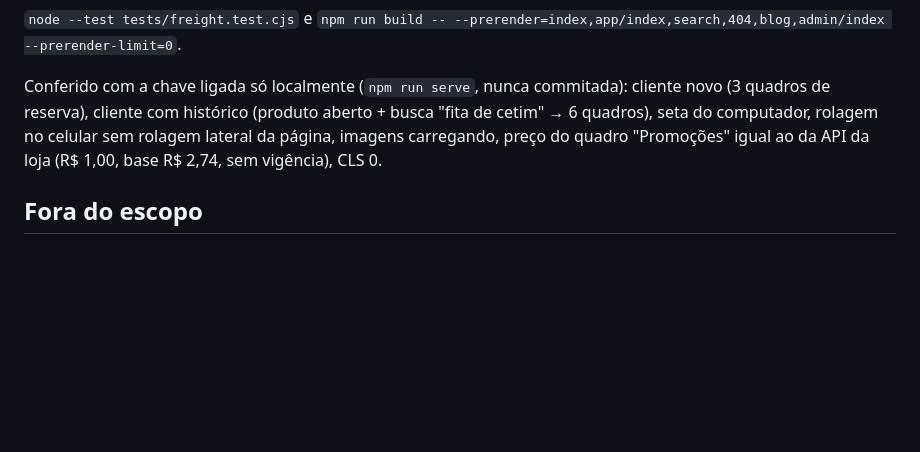
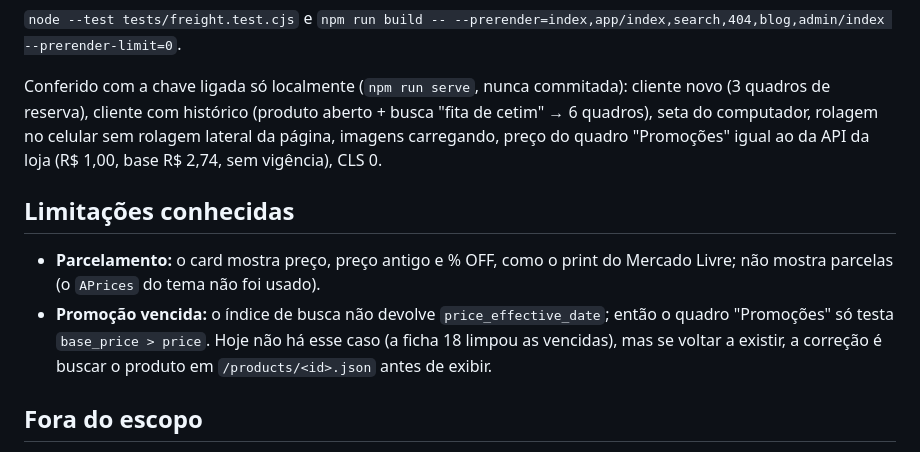
Before and after one commit to ecomplus-stores/pietroembalagens, a Markdown page: docs/QUADROS-PERSONALIZADOS.md, the part around the change. Drawn GitHub-style; blank space fills up the shorter version.

Commit message:
docs(quadros): limitações conhecidas (sem parcelas, promoção vencida)
Co-Authored-By: Claude Sonnet 5.5 <noreply@anthropic.com>

```diff
--- a/docs/QUADROS-PERSONALIZADOS.md
+++ b/docs/QUADROS-PERSONALIZADOS.md
@@ -55,6 +55,11 @@ Cartão branco com borda `#e9eef6` e raio 16 px; texto marrom `#3F2D25`; "% OFF"
 
 Conferido com a chave ligada só localmente (`npm run serve`, nunca commitada): cliente novo (3 quadros de reserva), cliente com histórico (produto aberto + busca "fita de cetim" → 6 quadros), seta do computador, rolagem no celular sem rolagem lateral da página, imagens carregando, preço do quadro "Promoções" igual ao da API da loja (R$ 1,00, base R$ 2,74, sem vigência), CLS 0.
 
+## Limitações conhecidas
+
+- **Parcelamento:** o card mostra preço, preço antigo e % OFF, como o print do Mercado Livre; não mostra parcelas (o `APrices` do tema não foi usado).
+- **Promoção vencida:** o índice de busca não devolve `price_effective_date`; então o quadro "Promoções" só testa `base_price > price`. Hoje não há esse caso (a ficha 18 limpou as vencidas), mas se voltar a existir, a correção é buscar o produto em `/products/<id>.json` antes de exibir.
+
 ## Fora do escopo
 
 "Compre novamente" (precisa de login/compras do cliente); botão de limpar histórico; qualquer mudança no checkout.
```
